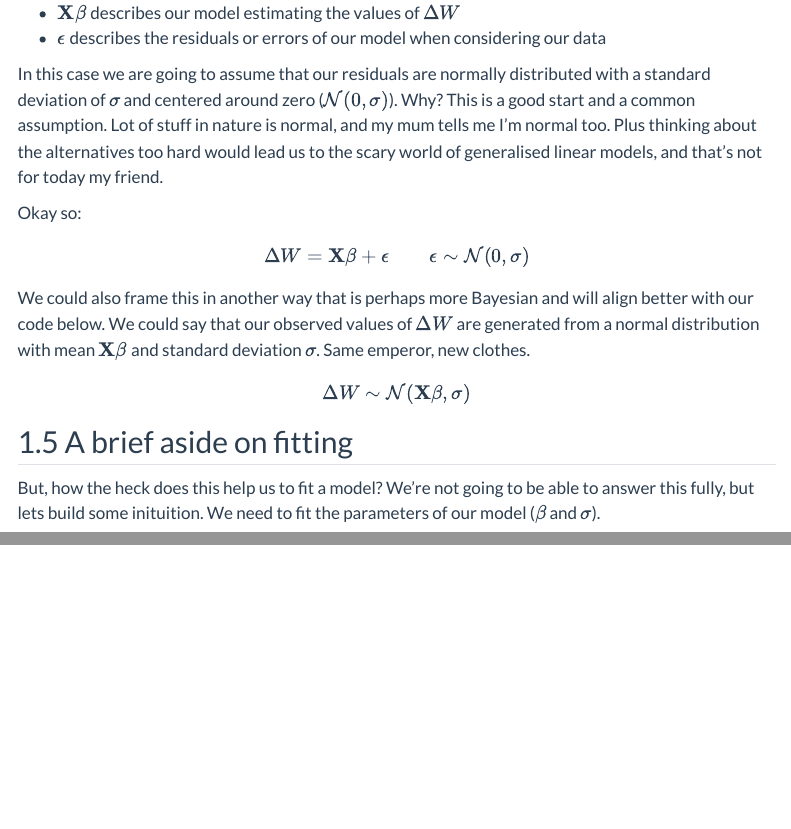
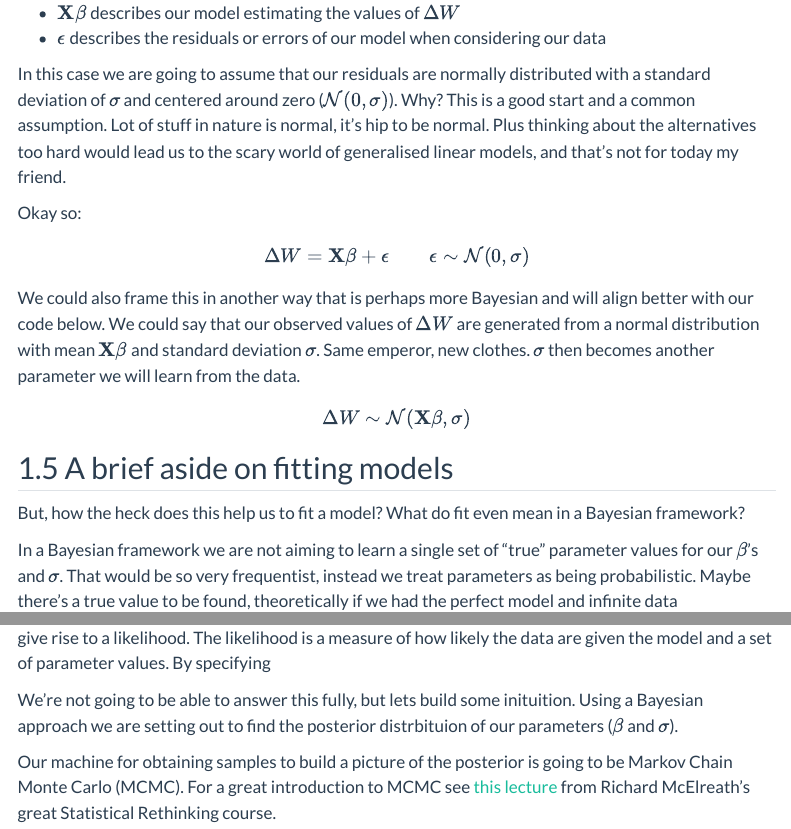
Before and after one commit to simmonsja/bayesian-basic-regression-working, a Quarto document (stormerosion_bayesian_linear_regression.qmd): the page in a window 1100 px wide, from 2460 px down, and a second part further down, joined at a grey line. Rendered offline with R 4.5, knitr and Pandoc in place of Quarto, with nearby package versions; some code elsewhere in the file could not run offline; menus at the side of the page are left out.

Commit message:
a little more on fitting

````diff
--- a/stormerosion_bayesian_linear_regression.qmd
+++ b/stormerosion_bayesian_linear_regression.qmd
@@ -143,7 +143,7 @@ But what is $\epsilon$ in a Bayesian regression? One way to describe it would be
 - $\mathbf{X} \mathbf{\beta}$ describes our model estimating the values of $\Delta W$
 - $\epsilon$ describes the residuals or errors of our model when considering our data
 
-In this case we are going to assume that our residuals are normally distributed with a standard deviation of $\sigma$ and centered around zero ($\mathcal{N}(0, \sigma)$). Why? This is a good start and a common assumption. Lot of stuff in nature is normal, and my mum tells me I'm normal too. Plus thinking about the alternatives too hard would lead us to the scary world of generalised linear models, and that's not for today my friend.
+In this case we are going to assume that our residuals are normally distributed with a standard deviation of $\sigma$ and centered around zero ($\mathcal{N}(0, \sigma)$). Why? This is a good start and a common assumption. Lot of stuff in nature is normal, it's hip to be normal. Plus thinking about the alternatives too hard would lead us to the scary world of generalised linear models, and that's not for today my friend.
 
 Okay so:
 
@@ -151,13 +151,14 @@ $$
 \Delta W = \mathbf{X} \mathbf{\beta} + \epsilon \qquad \epsilon \sim \mathcal{N}(0, \sigma)
 $$
 
-We could also frame this in another way that is perhaps more Bayesian and will align better with our code below. We could say that our observed values of $\Delta W$ are generated from a normal distribution with mean $\mathbf{X} \mathbf{\beta}$ and standard deviation $\sigma$. Same emperor, new clothes.
+We could also frame this in another way that is perhaps more Bayesian and will align better with our code below. We could say that our observed values of $\Delta W$ are generated from a normal distribution with mean $\mathbf{X} \mathbf{\beta}$ and standard deviation $\sigma$. Same emperor, new clothes. $\sigma$ then becomes another parameter we will learn from the data.
 
 $$
 \Delta W \sim \mathcal{N}(\mathbf{X} \mathbf{\beta}, \sigma)
 $$
 
-## A brief aside on fitting
+## A brief aside on fitting models
 
-But, how the heck does this help us to fit a model? We're not going to be able to answer this fully, but lets build some inituition. We need to fit the parameters of our model ($\mathbf{\beta}$ and $\sigma$).
+But, how the heck does this help us to fit a model? What do fit even mean in a Bayesian framework?
 
+In a Bayesian framework we are not aiming to learn a single set of "true" parameter values for our $\beta$'s and $\sigma$. That would be so very frequentist, instead we treat parameters as being probabilistic. Maybe there's a true value to be found, theoretically if we had the perfect model and infinite data (environmental systems never play this nice 🥲). There's no reason to get more into frequentist vs Bayesian approaches, I only bring it up as most people default to frequentist approaches. Both are great, both are useful, both can quantify uncertainty even. But this is a post about Bayes and that'll be that.
@@ -164,3 +172,10 @@ But, how the heck does this help us to fit a model? We're not going to be able t
+Our assumptions about the form of the model and the data generating process that we specified above give rise to a likelihood. The likelihood is a measure of how likely the data are given the model and a set of parameter values. By specifying
+
+
+
+We're not going to be able to answer this fully, but lets build some inituition. Using a Bayesian approach we are setting out to find the posterior distrbituion of our parameters ($\mathbf{\beta}$ and $\sigma$).
+
+Our machine for obtaining samples to build a picture of the posterior is going to be Markov Chain Monte Carlo (MCMC). For a great introduction to MCMC see [this lecture](https://youtu.be/rZk2FqX2XnY?si=UpGAmJ3LEGXtGSz-&t=610) from Richard McElreath's great Statistical Rethinking course.
 
 ```{python echo=F}
 import numpy as np
````
Also changed, not shown: stormerosion_bayesian_linear_regression.qmd (7 more changed lines).
